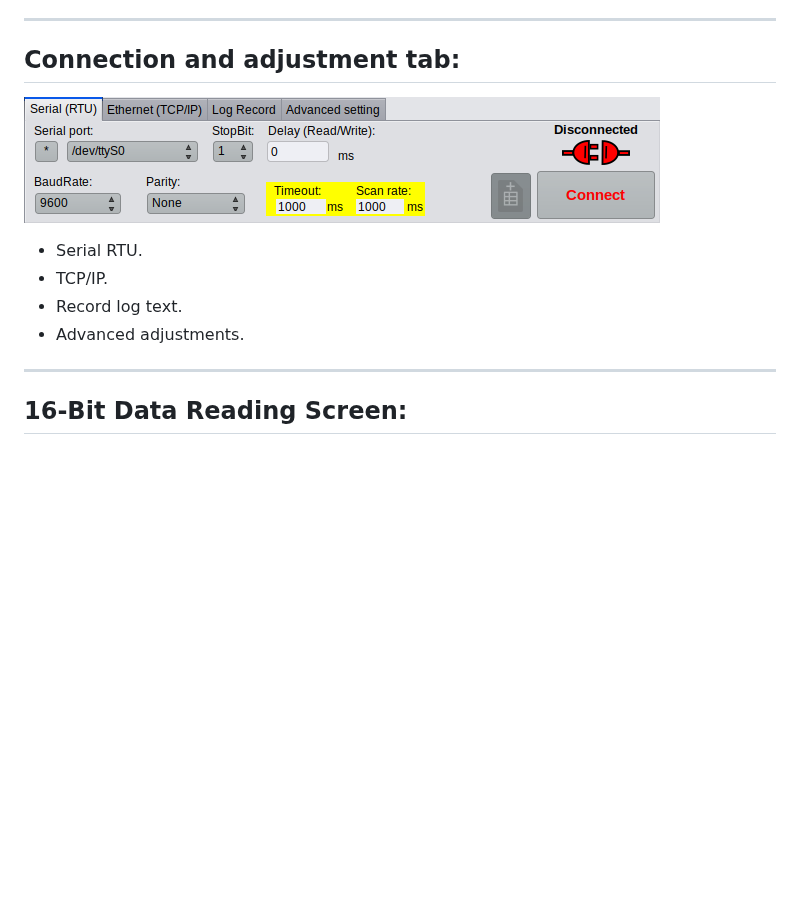
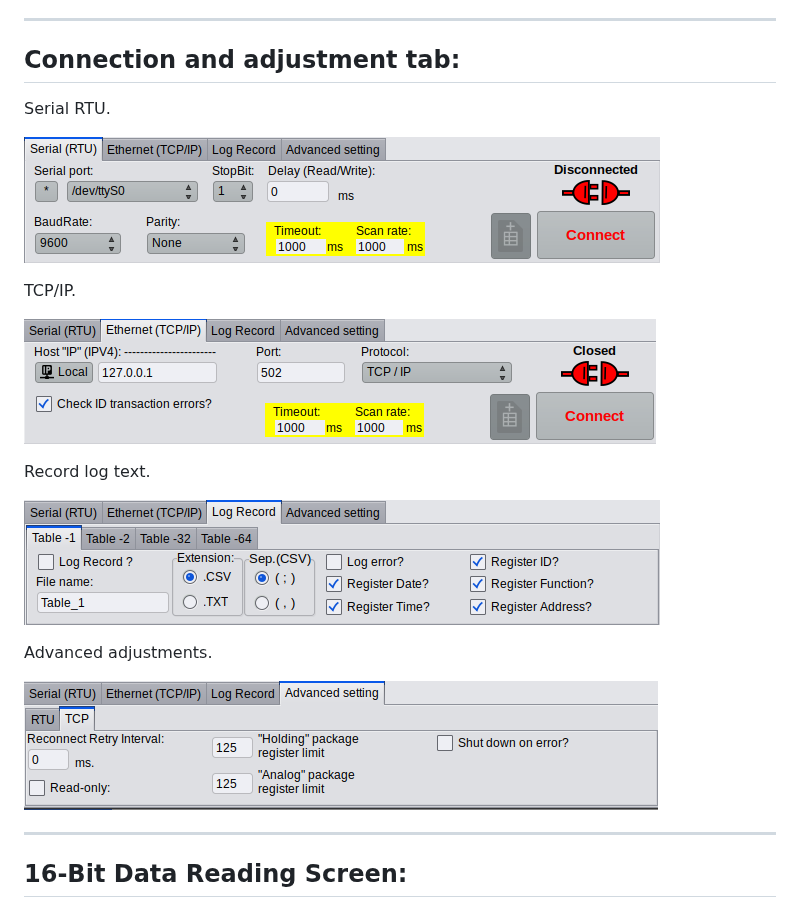
Before and after one commit to ortegahernandes/ScanBus-BR-Simulator-Modbus, a Markdown page: README.md, the part around the change. GitHub-like rendering; blank space fills up the shorter version.

```diff
--- a/README.md
+++ b/README.md
@@ -65,12 +65,21 @@ Note: If active, you can close the hexdump window, and it will continue counting
   ***
 
 ## Connection and adjustment tab:
+Serial RTU.
+
 ![ScanBus-BR](https://github.com/ortegahernandes/ScanBus-BR-Simulator-Modbus/blob/main/menu_rtu.png)
 
-- Serial RTU.
-- TCP/IP.
-- Record log text.
-- Advanced adjustments.
+TCP/IP.
+
+![ScanBus-BR](https://github.com/ortegahernandes/ScanBus-BR-Simulator-Modbus/blob/main/menu_tcp.png)
+
+Record log text.
+
+![ScanBus-BR](https://github.com/ortegahernandes/ScanBus-BR-Simulator-Modbus/blob/main/menu_log.png)
+
+Advanced adjustments.
+
+![ScanBus-BR](https://github.com/ortegahernandes/ScanBus-BR-Simulator-Modbus/blob/main/menu_advanced.png)
 
 ***
 
```
